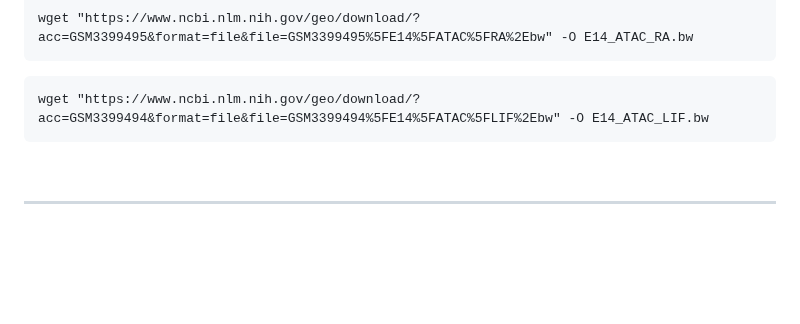
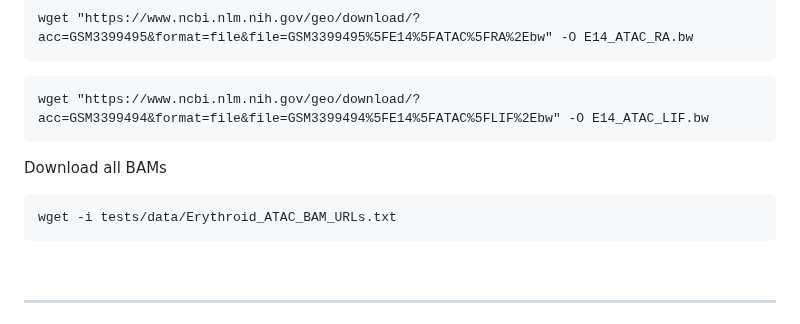
Before and after one commit to Genome-Function-Initiative-Oxford/Zone-Equalisation-Normalisation, a Markdown page: README.md, the part around the change. Rendered like a GitHub page; blank space fills up the shorter version.

````diff
--- a/README.md
+++ b/README.md
@@ -70,6 +70,12 @@ wget "https://www.ncbi.nlm.nih.gov/geo/download/?acc=GSM3399495&format=file&file
 ```
 ```
 wget "https://www.ncbi.nlm.nih.gov/geo/download/?acc=GSM3399494&format=file&file=GSM3399494%5FE14%5FATAC%5FLIF%2Ebw" -O E14_ATAC_LIF.bw
+```
+
+Download all BAMs
+
+```
+wget -i tests/data/Erythroid_ATAC_BAM_URLs.txt
 ```
 
 </details>
````
